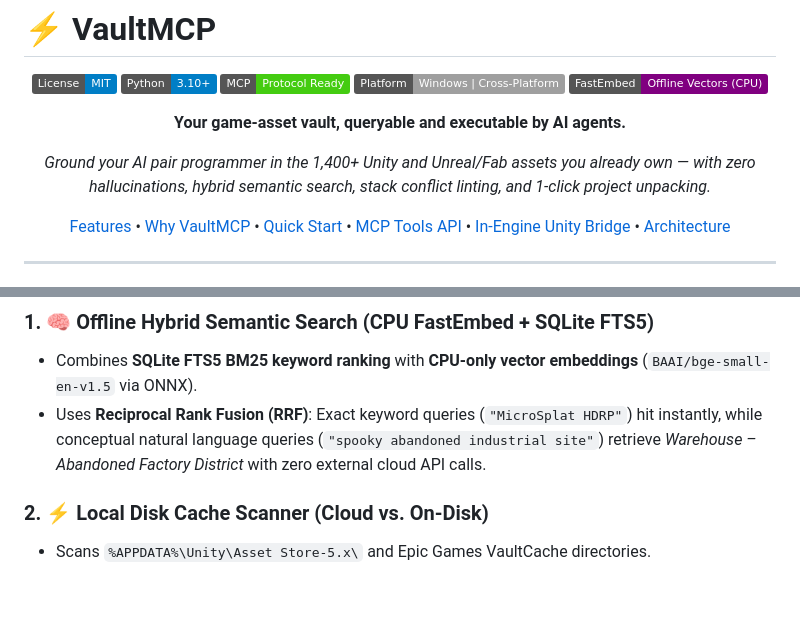
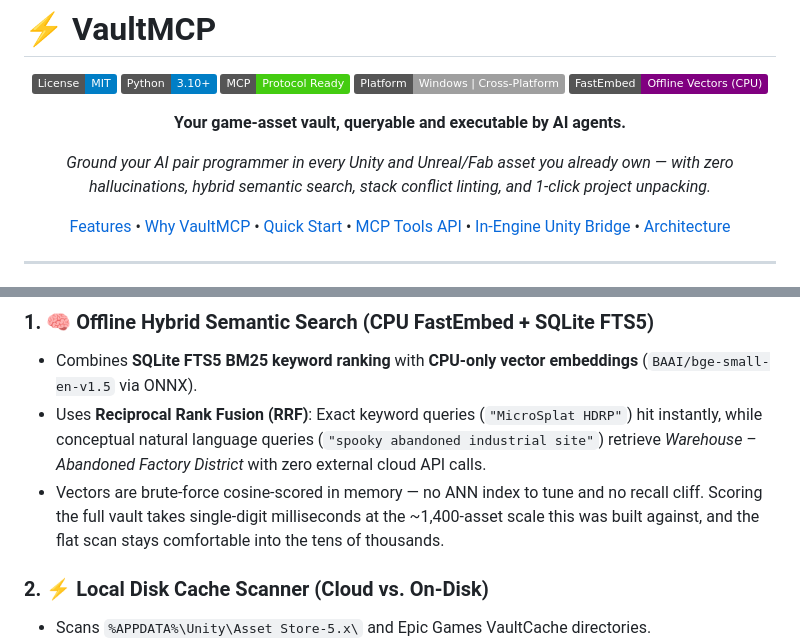
Before and after one commit to Tanshaydar/Quartermaster, a Markdown page: README.md, 2 parts joined by grey strips. Drawn GitHub-style; badges without logos; blank space fills up the shorter version.

Commit message:
Docs: Tagline no longer reads as a 1,400-asset product ceiling
"the 1,400+ ... assets you already own" was describing the author's own vault
size, but in a tagline it scans as a capacity limit on what VaultMCP supports.
Replace with "every Unity and Unreal/Fab asset you already own", which carries
no ceiling and reads stronger.

The scale figure still earns its place as a proof point rather than a bound, so
move it into the semantic search section alongside a measured statement about
how the flat cosine scan behaves.

```diff
--- a/README.md
+++ b/README.md
@@ -10,7 +10,7 @@
 
 **Your game-asset vault, queryable and executable by AI agents.**
 
-*Ground your AI pair programmer in the 1,400+ Unity and Unreal/Fab assets you already own — with zero hallucinations, hybrid semantic search, stack conflict linting, and 1-click project unpacking.*
+*Ground your AI pair programmer in every Unity and Unreal/Fab asset you already own — with zero hallucinations, hybrid semantic search, stack conflict linting, and 1-click project unpacking.*
 
 [Features](#-key-features) • [Why VaultMCP](#-the-problem-vs-the-solution) • [Quick Start](#-quick-start) • [MCP Tools API](#-mcp-agent-tools-reference) • [In-Engine Unity Bridge](#-in-engine-unity-bridge) • [Architecture](#-architecture)
 
@@ -36,6 +36,7 @@ If you have been building games or collecting assets for years, you likely own h
 ### 1. 🧠 Offline Hybrid Semantic Search (CPU FastEmbed + SQLite FTS5)
 * Combines **SQLite FTS5 BM25 keyword ranking** with **CPU-only vector embeddings** (`BAAI/bge-small-en-v1.5` via ONNX).
 * Uses **Reciprocal Rank Fusion (RRF)**: Exact keyword queries (`"MicroSplat HDRP"`) hit instantly, while conceptual natural language queries (`"spooky abandoned industrial site"`) retrieve *Warehouse – Abandoned Factory District* with zero external cloud API calls.
+* Vectors are brute-force cosine-scored in memory — no ANN index to tune and no recall cliff. Scoring the full vault takes single-digit milliseconds at the ~1,400-asset scale this was built against, and the flat scan stays comfortable into the tens of thousands.
 
 ### 2. ⚡ Local Disk Cache Scanner (Cloud vs. On-Disk)
 * Scans `%APPDATA%\Unity\Asset Store-5.x\` and Epic Games VaultCache directories.
```
